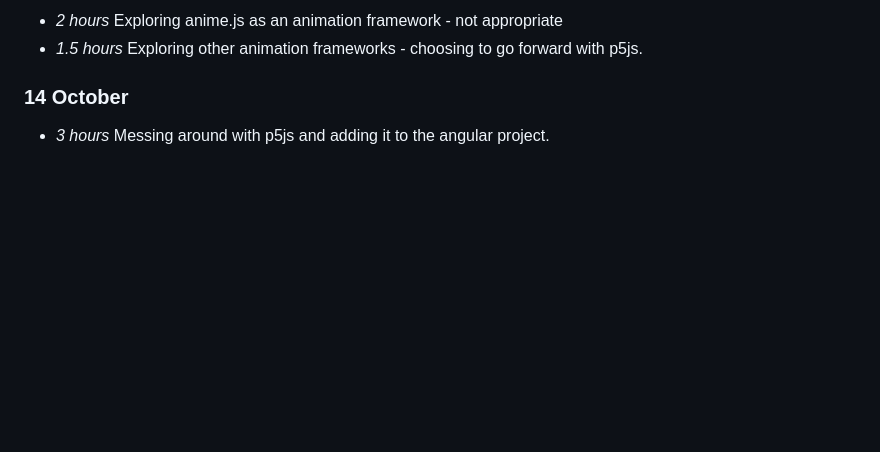
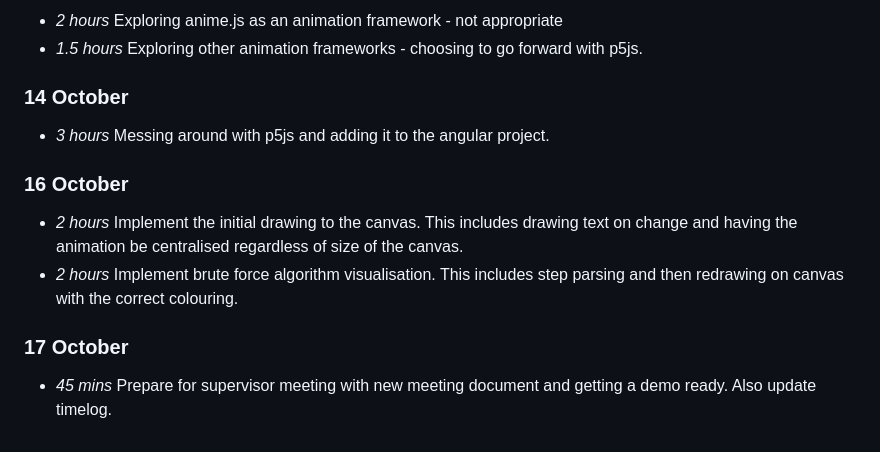
Before and after one commit to interysy/4th-year-project-string-matching-visualiser, a Markdown page: docs/timelog.md, the part around the change. Rendered like a GitHub page; blank space fills up the shorter version.

Commit message:
docs(timelog): add recent work to timelog

```diff
--- a/docs/timelog.md
+++ b/docs/timelog.md
@@ -109,3 +109,12 @@ As a note this week is longer than normal, as I treat a week to be the 7 days in
 ### 14 October
 
 * *3 hours* Messing around with p5js and adding it to the angular project.
+
+### 16 October
+
+* *2 hours* Implement the initial drawing to the canvas. This includes drawing text on change and having the animation be centralised regardless of size of the canvas.
+* *2 hours* Implement brute force algorithm visualisation. This includes step parsing and then redrawing on canvas with the correct colouring.
+
+### 17 October
+
+* *45 mins* Prepare for supervisor meeting with new meeting document and getting a demo ready. Also update timelog.
```
